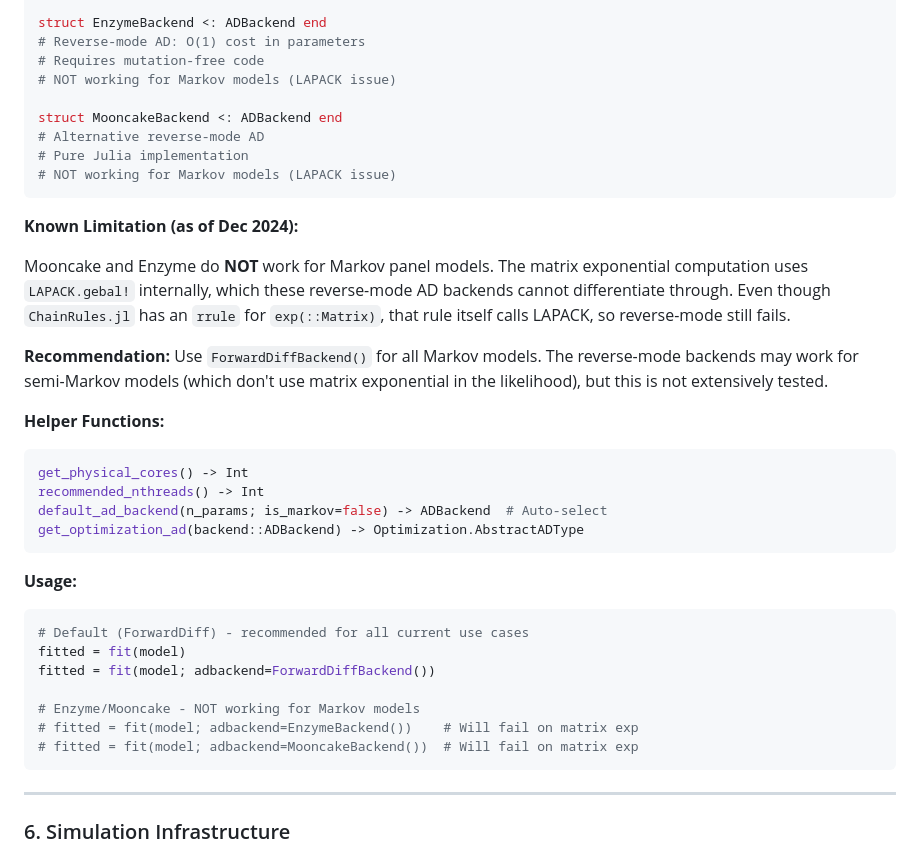
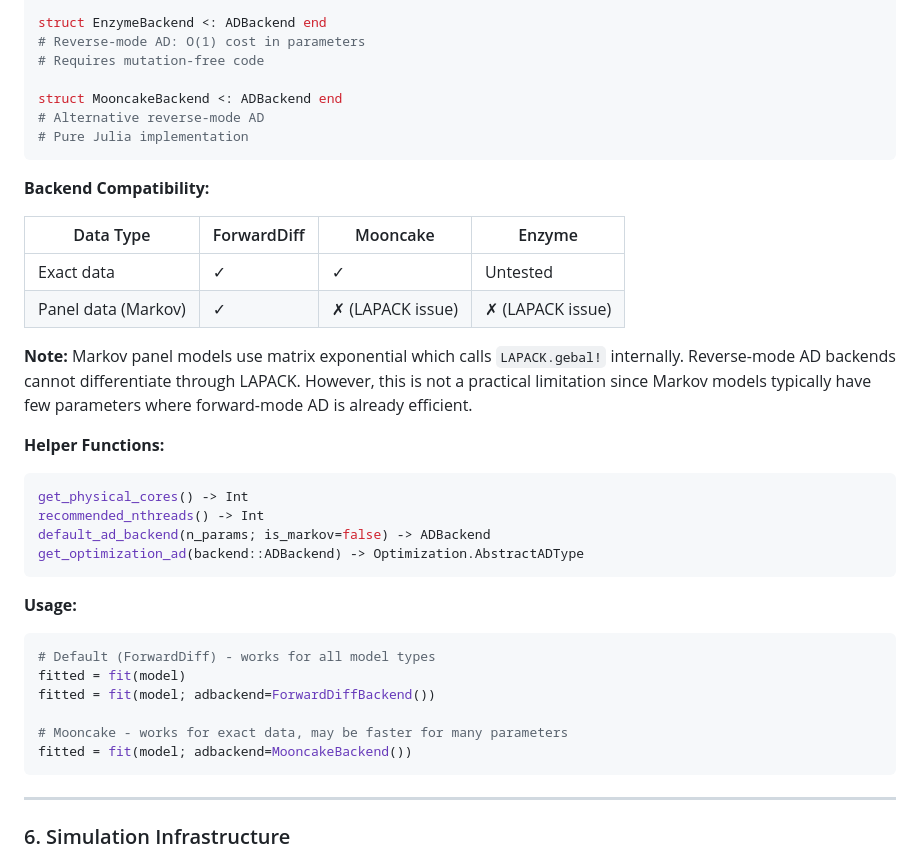
Before and after one commit to fintzij/MultistateModels.jl, a Markdown page: CHANGELOG.md, the part around the change. GitHub-like rendering.

Commit message:
docs: update AD backend docs - Mooncake works with exact data
Tested and confirmed Mooncake works for exact data (semi-Markov likelihood).
Only Markov panel data has LAPACK issue, which is not a practical limitation
since Markov models have few parameters where forward-mode is already efficient.

````diff
--- a/CHANGELOG.md
+++ b/CHANGELOG.md
@@ -463,39 +463,39 @@ struct ForwardDiffBackend <: ADBackend end
 struct EnzymeBackend <: ADBackend end
 # Reverse-mode AD: O(1) cost in parameters
 # Requires mutation-free code
-# NOT working for Markov models (LAPACK issue)
 
 struct MooncakeBackend <: ADBackend end
 # Alternative reverse-mode AD
 # Pure Julia implementation
-# NOT working for Markov models (LAPACK issue)
 ```
 
-**Known Limitation (as of Dec 2024):**
+**Backend Compatibility:**
 
-Mooncake and Enzyme do **NOT** work for Markov panel models. The matrix exponential computation uses `LAPACK.gebal!` internally, which these reverse-mode AD backends cannot differentiate through. Even though `ChainRules.jl` has an `rrule` for `exp(::Matrix)`, that rule itself calls LAPACK, so reverse-mode still fails.
+| Data Type | ForwardDiff | Mooncake | Enzyme |
+|-----------|-------------|----------|--------|
+| Exact data | ✓ | ✓ | Untested |
+| Panel data (Markov) | ✓ | ✗ (LAPACK issue) | ✗ (LAPACK issue) |
 
-**Recommendation:** Use `ForwardDiffBackend()` for all Markov models. The reverse-mode backends may work for semi-Markov models (which don't use matrix exponential in the likelihood), but this is not extensively tested.
+**Note:** Markov panel models use matrix exponential which calls `LAPACK.gebal!` internally. Reverse-mode AD backends cannot differentiate through LAPACK. However, this is not a practical limitation since Markov models typically have few parameters where forward-mode AD is already efficient.
 
 **Helper Functions:**
 
 ```julia
 get_physical_cores() -> Int
 recommended_nthreads() -> Int
-default_ad_backend(n_params; is_markov=false) -> ADBackend  # Auto-select
+default_ad_backend(n_params; is_markov=false) -> ADBackend
 get_optimization_ad(backend::ADBackend) -> Optimization.AbstractADType
 ```
 
 **Usage:**
 
 ```julia
-# Default (ForwardDiff) - recommended for all current use cases
+# Default (ForwardDiff) - works for all model types
 fitted = fit(model)
 fitted = fit(model; adbackend=ForwardDiffBackend())
 
-# Enzyme/Mooncake - NOT working for Markov models
-# fitted = fit(model; adbackend=EnzymeBackend())    # Will fail on matrix exp
-# fitted = fit(model; adbackend=MooncakeBackend())  # Will fail on matrix exp
+# Mooncake - works for exact data, may be faster for many parameters
+fitted = fit(model; adbackend=MooncakeBackend())
 ```
 
 ---
````
